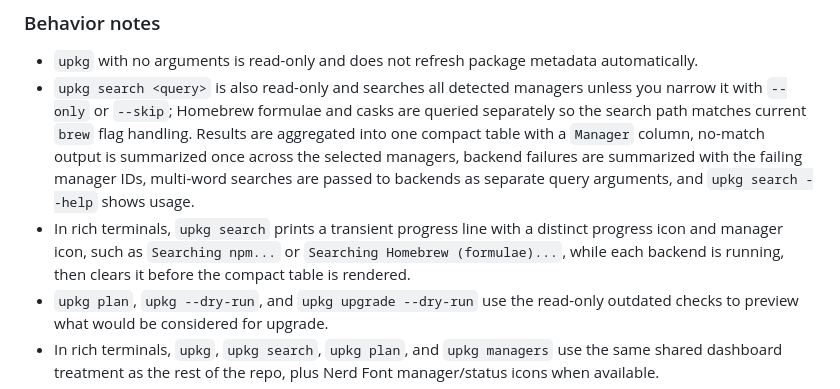
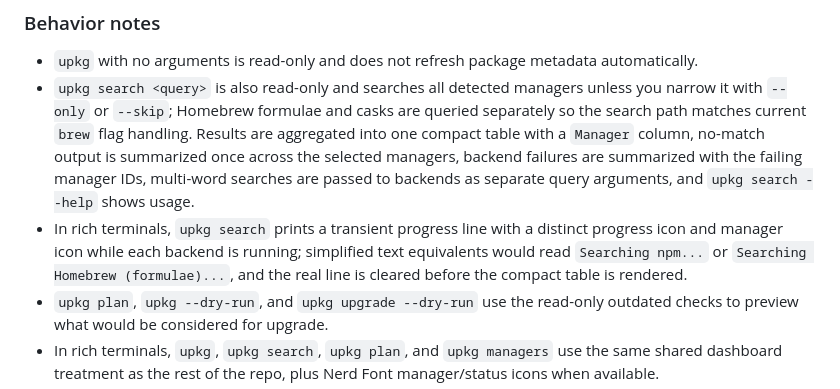
Before and after one commit to Thundernirmal/zsh, a Markdown page: GUIDE.md, the part around the change. GitHub-like rendering.

Commit message:
Potential fix for pull request finding
Co-authored-by: Copilot Autofix powered by AI <175728472+Copilot@users.noreply.github.com>

```diff
--- a/GUIDE.md
+++ b/GUIDE.md
@@ -555,7 +555,7 @@ Supported manager IDs: `apt`, `dnf`, `pacman`, `paru`, `brew`, `flatpak`, `nix`,
 
 - `upkg` with no arguments is read-only and does not refresh package metadata automatically.
 - `upkg search <query>` is also read-only and searches all detected managers unless you narrow it with `--only` or `--skip`; Homebrew formulae and casks are queried separately so the search path matches current `brew` flag handling. Results are aggregated into one compact table with a `Manager` column, no-match output is summarized once across the selected managers, backend failures are summarized with the failing manager IDs, multi-word searches are passed to backends as separate query arguments, and `upkg search --help` shows usage.
-- In rich terminals, `upkg search` prints a transient progress line with a distinct progress icon and manager icon, such as `Searching npm...` or `Searching Homebrew (formulae)...`, while each backend is running, then clears it before the compact table is rendered.
+- In rich terminals, `upkg search` prints a transient progress line with a distinct progress icon and manager icon while each backend is running; simplified text equivalents would read `Searching npm...` or `Searching Homebrew (formulae)...`, and the real line is cleared before the compact table is rendered.
 - `upkg plan`, `upkg --dry-run`, and `upkg upgrade --dry-run` use the read-only outdated checks to preview what would be considered for upgrade.
 - In rich terminals, `upkg`, `upkg search`, `upkg plan`, and `upkg managers` use the same shared dashboard treatment as the rest of the repo, plus Nerd Font manager/status icons when available.
 - Distro outdated results depend on the package metadata already present on the machine.
```
